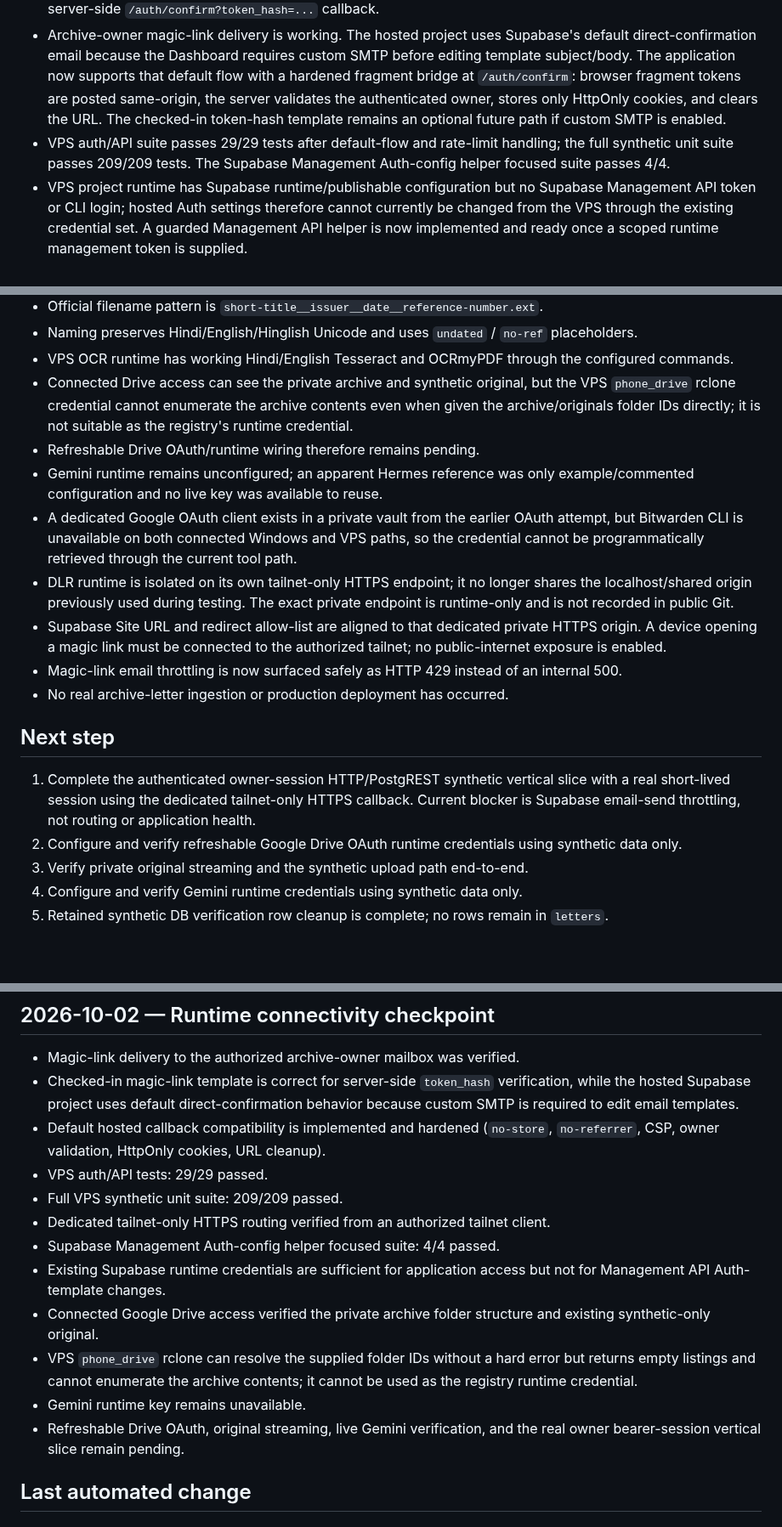
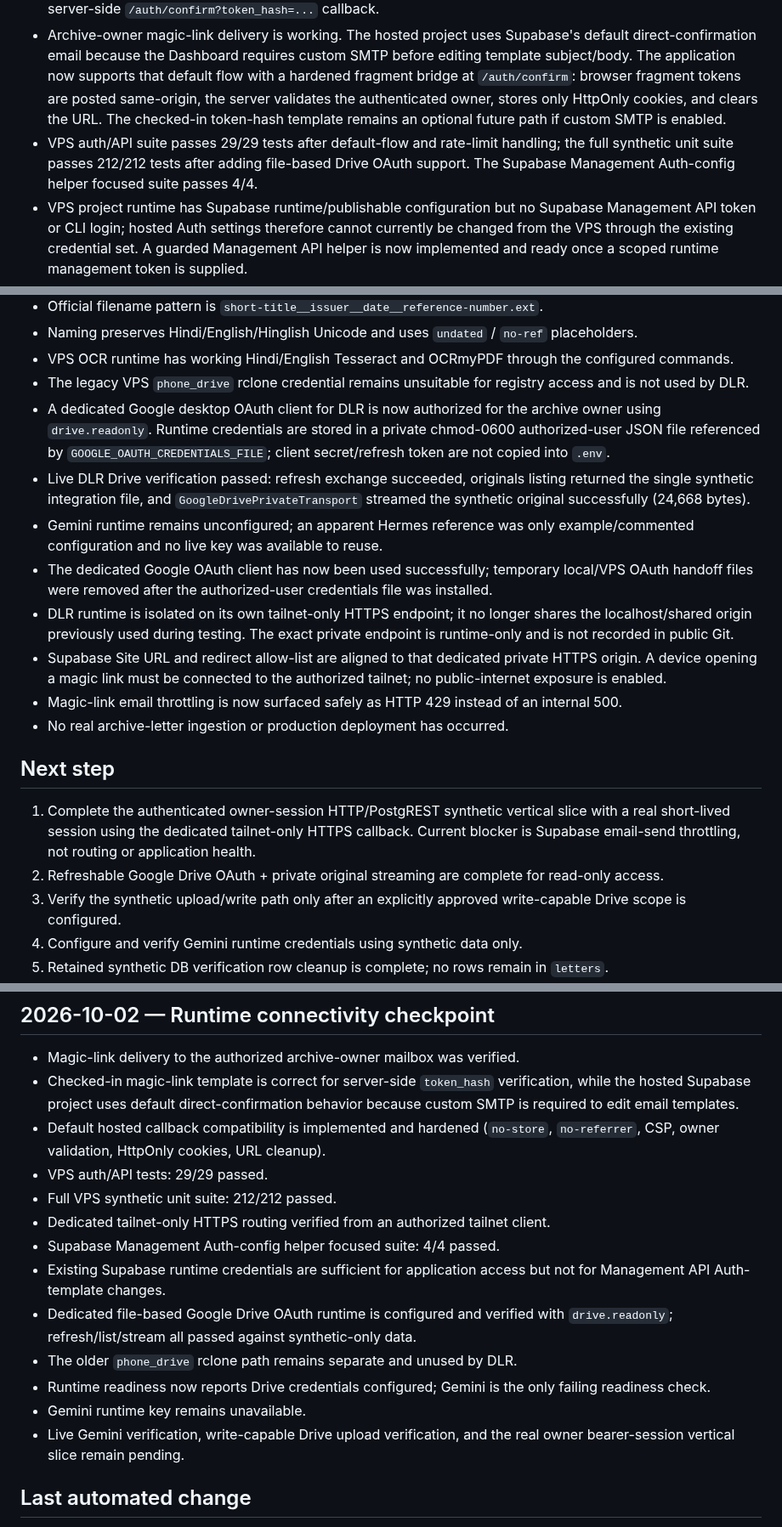
Before and after one commit to zzpsah/digital-letter-registry, a Markdown page: .ai/CURRENT-STATE.md, 3 parts joined by grey strips. Shown at 85% size. Rendered like a GitHub page; blank space fills up the shorter version.

Commit message:
docs: sync verified Drive OAuth state

```diff
--- a/.ai/CURRENT-STATE.md
+++ b/.ai/CURRENT-STATE.md
@@ -11,7 +11,7 @@
 - That verification used simulated request JWT claims inside the database, not a real browser/PostgREST bearer session, so the real short-lived owner-session HTTP/PostgREST vertical slice remains pending.
 - Repository auth/template implementation is ready: `supabase/templates/magic-link.html` already targets the server-side `/auth/confirm?token_hash=...` callback.
 - Archive-owner magic-link delivery is working. The hosted project uses Supabase's default direct-confirmation email because the Dashboard requires custom SMTP before editing template subject/body. The application now supports that default flow with a hardened fragment bridge at `/auth/confirm`: browser fragment tokens are posted same-origin, the server validates the authenticated owner, stores only HttpOnly cookies, and clears the URL. The checked-in token-hash template remains an optional future path if custom SMTP is enabled.
-- VPS auth/API suite passes 29/29 tests after default-flow and rate-limit handling; the full synthetic unit suite passes 209/209 tests. The Supabase Management Auth-config helper focused suite passes 4/4.
+- VPS auth/API suite passes 29/29 tests after default-flow and rate-limit handling; the full synthetic unit suite passes 212/212 tests after adding file-based Drive OAuth support. The Supabase Management Auth-config helper focused suite passes 4/4.
 - VPS project runtime has Supabase runtime/publishable configuration but no Supabase Management API token or CLI login; hosted Auth settings therefore cannot currently be changed from the VPS through the existing credential set. A guarded Management API helper is now implemented and ready once a scoped runtime management token is supplied.
 - The connected remote execution layer correctly blocked forwarding a one-time auth token into a VPS command. No bypass was used and no one-time token was persisted.
 - The retained synthetic RLS verification row was removed through a controlled exact-match cleanup; `letters` now contains zero rows.
@@ -21,10 +21,11 @@
 - Official filename pattern is `short-title__issuer__date__reference-number.ext`.
 - Naming preserves Hindi/English/Hinglish Unicode and uses `undated` / `no-ref` placeholders.
 - VPS OCR runtime has working Hindi/English Tesseract and OCRmyPDF through the configured commands.
-- Connected Drive access can see the private archive and synthetic original, but the VPS `phone_drive` rclone credential cannot enumerate the archive contents even when given the archive/originals folder IDs directly; it is not suitable as the registry's runtime credential.
-- Refreshable Drive OAuth/runtime wiring therefore remains pending.
+- The legacy VPS `phone_drive` rclone credential remains unsuitable for registry access and is not used by DLR.
+- A dedicated Google desktop OAuth client for DLR is now authorized for the archive owner using `drive.readonly`. Runtime credentials are stored in a private chmod-0600 authorized-user JSON file referenced by `GOOGLE_OAUTH_CREDENTIALS_FILE`; client secret/refresh token are not copied into `.env`.
+- Live DLR Drive verification passed: refresh exchange succeeded, originals listing returned the single synthetic integration file, and `GoogleDrivePrivateTransport` streamed the synthetic original successfully (24,668 bytes).
 - Gemini runtime remains unconfigured; an apparent Hermes reference was only example/commented configuration and no live key was available to reuse.
-- A dedicated Google OAuth client exists in a private vault from the earlier OAuth attempt, but Bitwarden CLI is unavailable on both connected Windows and VPS paths, so the credential cannot be programmatically retrieved through the current tool path.
+- The dedicated Google OAuth client has now been used successfully; temporary local/VPS OAuth handoff files were removed after the authorized-user credentials file was installed.
 - DLR runtime is isolated on its own tailnet-only HTTPS endpoint; it no longer shares the localhost/shared origin previously used during testing. The exact private endpoint is runtime-only and is not recorded in public Git.
 - Supabase Site URL and redirect allow-list are aligned to that dedicated private HTTPS origin. A device opening a magic link must be connected to the authorized tailnet; no public-internet exposure is enabled.
 - Magic-link email throttling is now surfaced safely as HTTP 429 instead of an internal 500.
@@ -33,8 +34,8 @@
 ## Next step
 
 1. Complete the authenticated owner-session HTTP/PostgREST synthetic vertical slice with a real short-lived session using the dedicated tailnet-only HTTPS callback. Current blocker is Supabase email-send throttling, not routing or application health.
-2. Configure and verify refreshable Google Drive OAuth runtime credentials using synthetic data only.
-3. Verify private original streaming and the synthetic upload path end-to-end.
+2. Refreshable Google Drive OAuth + private original streaming are complete for read-only access.
+3. Verify the synthetic upload/write path only after an explicitly approved write-capable Drive scope is configured.
 4. Configure and verify Gemini runtime credentials using synthetic data only.
 5. Retained synthetic DB verification row cleanup is complete; no rows remain in `letters`.
 6. Re-check readiness before considering any real-letter intake.
@@ -57,14 +58,15 @@ No real-letter ingestion, historical adoption, Drive rename, connector activatio
 - Checked-in magic-link template is correct for server-side `token_hash` verification, while the hosted Supabase project uses default direct-confirmation behavior because custom SMTP is required to edit email templates.
 - Default hosted callback compatibility is implemented and hardened (`no-store`, `no-referrer`, CSP, owner validation, HttpOnly cookies, URL cleanup).
 - VPS auth/API tests: 29/29 passed.
-- Full VPS synthetic unit suite: 209/209 passed.
+- Full VPS synthetic unit suite: 212/212 passed.
 - Dedicated tailnet-only HTTPS routing verified from an authorized tailnet client.
 - Supabase Management Auth-config helper focused suite: 4/4 passed.
 - Existing Supabase runtime credentials are sufficient for application access but not for Management API Auth-template changes.
-- Connected Google Drive access verified the private archive folder structure and existing synthetic-only original.
-- VPS `phone_drive` rclone can resolve the supplied folder IDs without a hard error but returns empty listings and cannot enumerate the archive contents; it cannot be used as the registry runtime credential.
+- Dedicated file-based Google Drive OAuth runtime is configured and verified with `drive.readonly`; refresh/list/stream all passed against synthetic-only data.
+- The older `phone_drive` rclone path remains separate and unused by DLR.
+- Runtime readiness now reports Drive credentials configured; Gemini is the only failing readiness check.
 - Gemini runtime key remains unavailable.
-- Refreshable Drive OAuth, original streaming, live Gemini verification, and the real owner bearer-session vertical slice remain pending.
+- Live Gemini verification, write-capable Drive upload verification, and the real owner bearer-session vertical slice remain pending.
 
 ## Last automated change
 - Commit: 04a82a445366afdab5ba7778d11e4099af2f02fe
```
